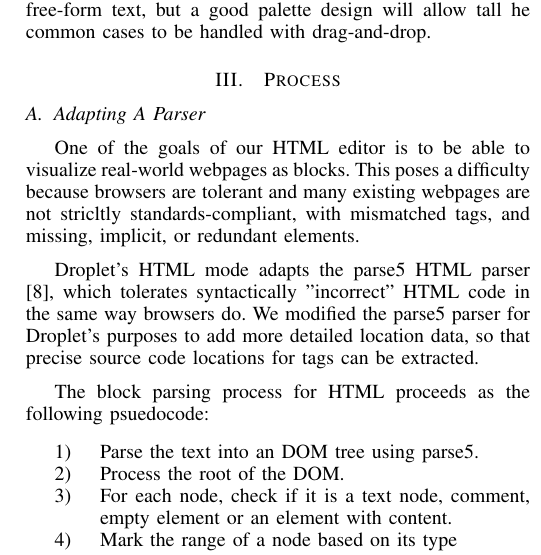
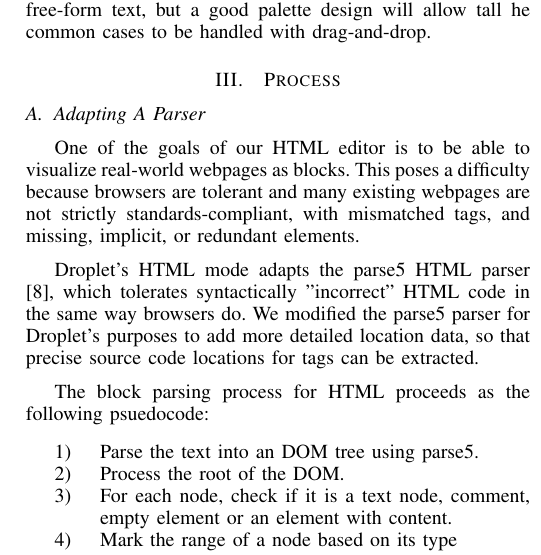
Before and after one commit to dabbler0/htmldropletpaper, a LaTeX paper (htmldroplet.tex): part of one column of page 2 of 3, cut so that both start at the same text. Compiled offline with pdfLaTeX.

Commit message:
Fix typo.

```diff
--- a/htmldroplet.tex
+++ b/htmldroplet.tex
@@ -472,7 +472,7 @@ New languages in Droplet also need a block palette.  The Droplet palette is a re
 
 \subsection{Adapting A Parser}
 
-One of the goals of our HTML editor is to be able to visualize real-world webpages as blocks. This poses a difficulty because browsers are tolerant and many existing webpages are not stricltly standards-compliant, with mismatched tags, and missing, implicit, or redundant elements.
+One of the goals of our HTML editor is to be able to visualize real-world webpages as blocks. This poses a difficulty because browsers are tolerant and many existing webpages are not strictly standards-compliant, with mismatched tags, and missing, implicit, or redundant elements.
 
 Droplet's HTML mode adapts the parse5 HTML parser \cite{parse5}, which tolerates syntactically "incorrect" HTML code in the same way browsers do. We modified the parse5 parser for Droplet's purposes to add more detailed location data, so that precise source code locations for tags can be extracted.
 
```
